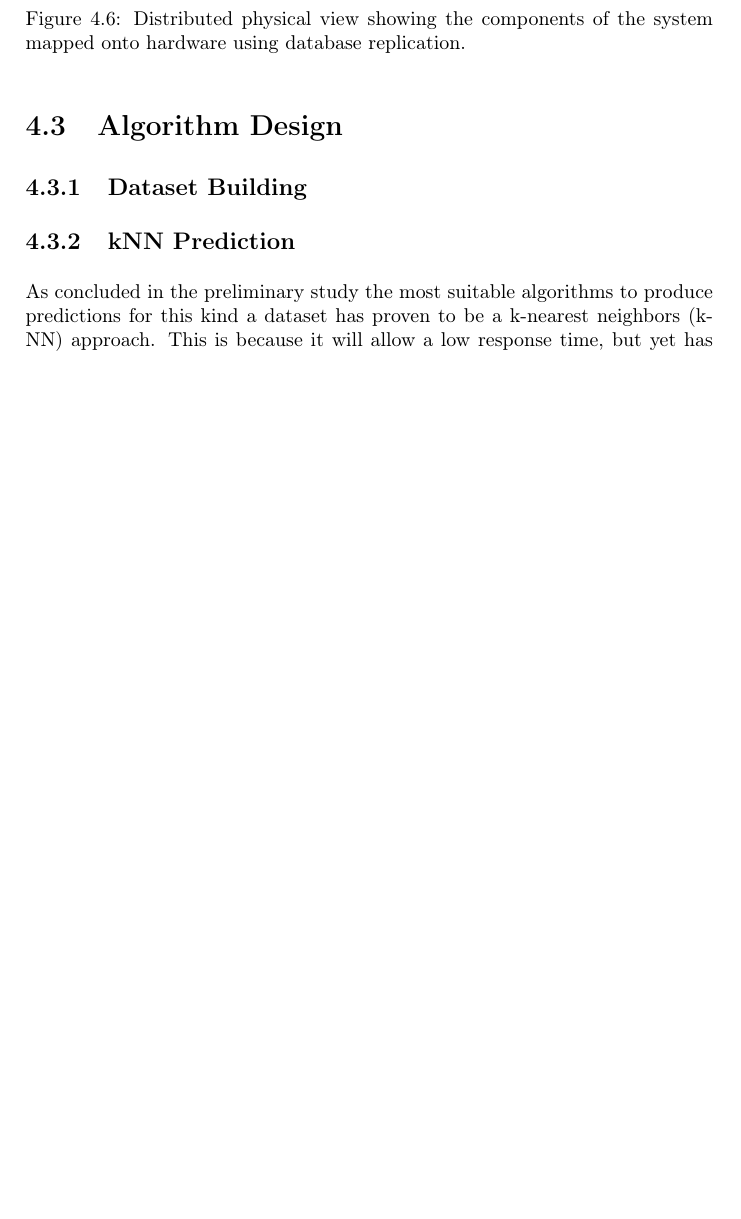
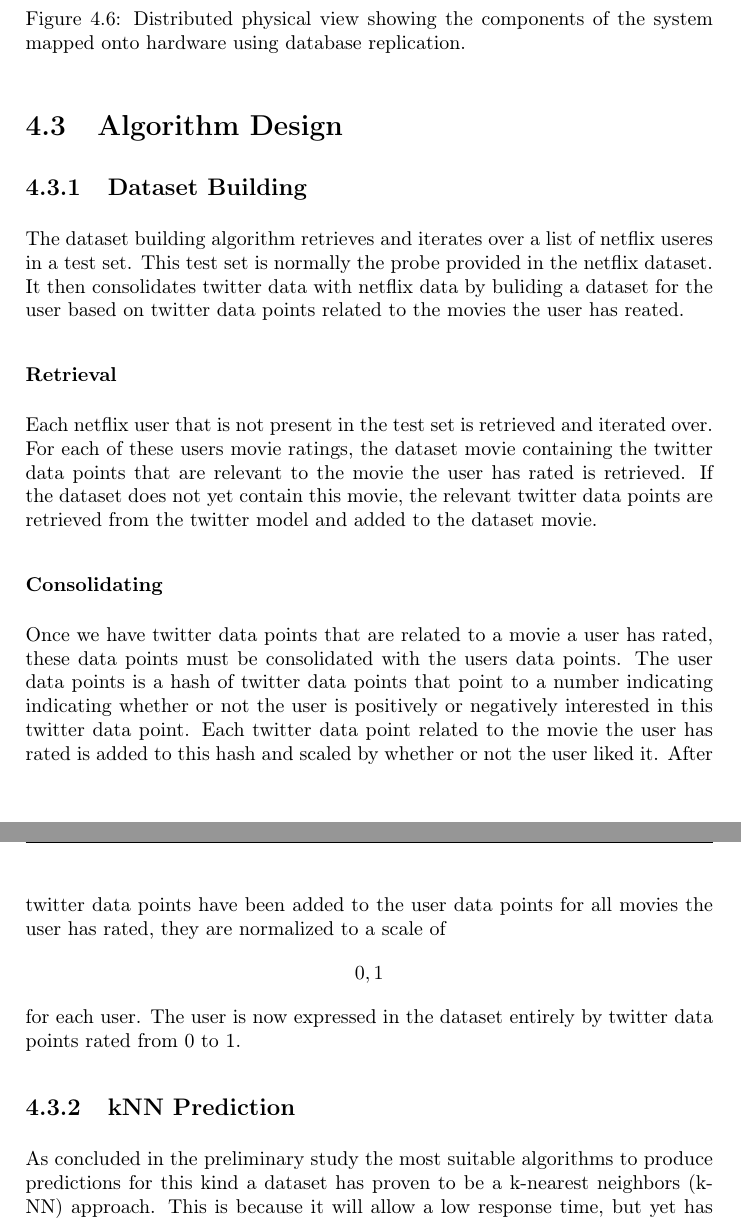
Before and after one commit to mcmhav/twilm-report, a LaTeX thesis (src/report.tex, which reads src/chapter/04-design.tex): part of page 55 of 73 before the commit and two parts of pages 55 and 56 of 74 after it, the two joined at a grey line, cut so that both start at the same text, the shorter picture padded with empty space. Compiled offline with pdfLaTeX.

Commit message:
manual merge of 04-design.tex

```diff
--- a/src/chapter/04-design.tex
+++ b/src/chapter/04-design.tex
@@ -106,6 +106,13 @@ The NoSQL database can also be decoupled from the computer running Twilm and set
 
 \section{Algorithm Design}
 \subsection{Dataset Building}
+The dataset building algorithm retrieves and iterates over a list of netflix useres in a test set. This test set is normally the probe provided in the netflix dataset. It then consolidates twitter data with netflix data by buliding a dataset for the user based on twitter data points related to the movies the user has reated.
+
+\subsubsection{Retrieval}
+	Each netflix user that is not present in the test set is retrieved and iterated over. For each of these users movie ratings, the dataset movie containing the twitter data points that are relevant to the movie the user has rated is retrieved. If the dataset does not yet contain this movie, the relevant twitter data points are retrieved from the twitter model and added to the dataset movie.
+
+\subsubsection{Consolidating}
+	Once we have twitter data points that are related to a movie a user has rated, these data points must be consolidated with the users data points. The user data points is a hash of twitter data points that point to a number indicating indicating whether or not the user is positively or negatively interested in this twitter data point. Each twitter data point related to the movie the user has rated is added to this hash and scaled by whether or not the user liked it. After twitter data points have been added to the user data points for all movies the user has rated, they are normalized to a scale of \[0, 1\] for each user. The user is now expressed in the dataset entirely by twitter data points rated from 0 to 1.
 
 \subsection{kNN Prediction}
 As concluded in the preliminary study the most suitable algorithms to produce predictions for this kind a dataset has proven to be a k-nearest neighbors (k-NN) approach. This is because it will allow a low response time, but yet has produced good prediction results on the Netflix-dataset~\ref{subsec:sim-sys-conc}.
```
